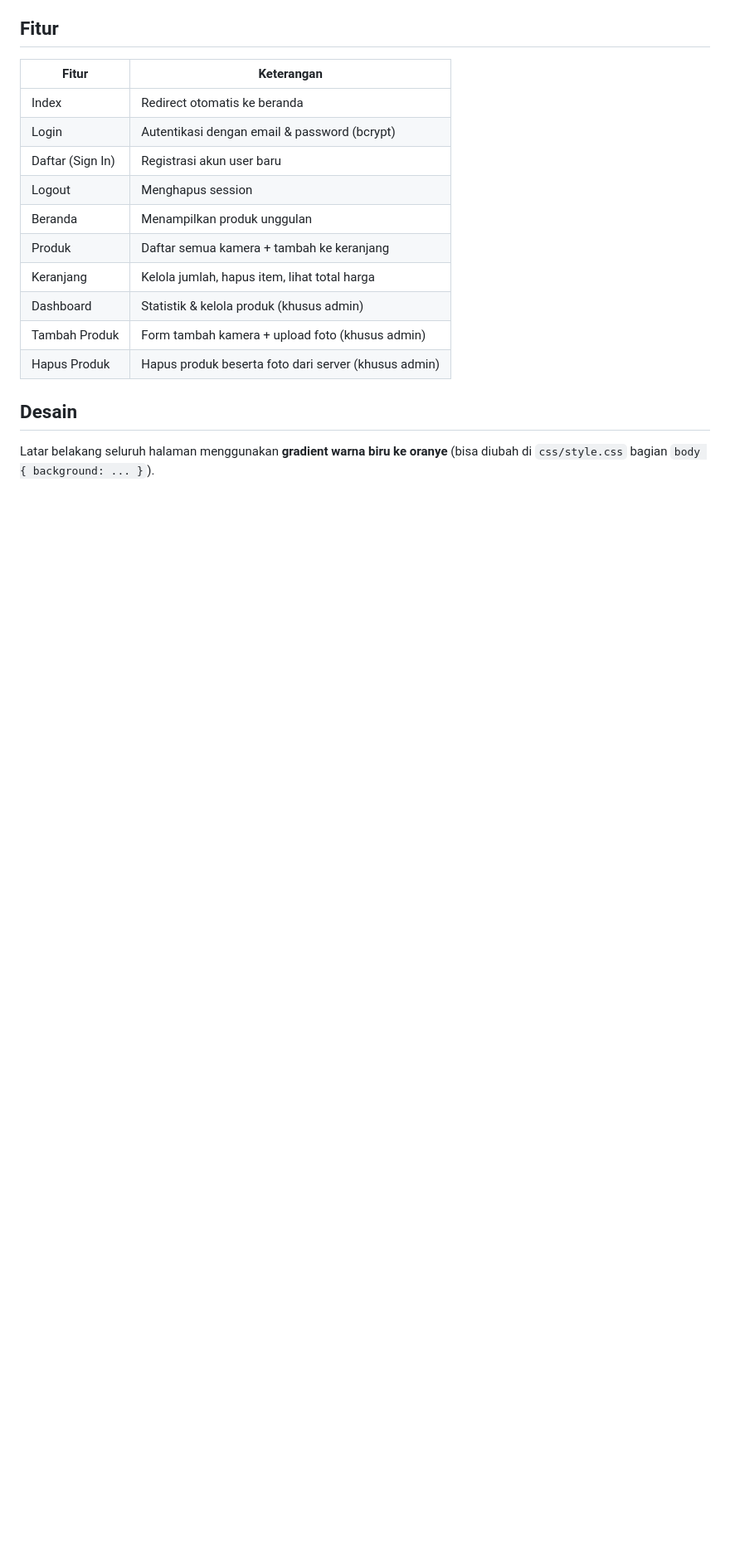
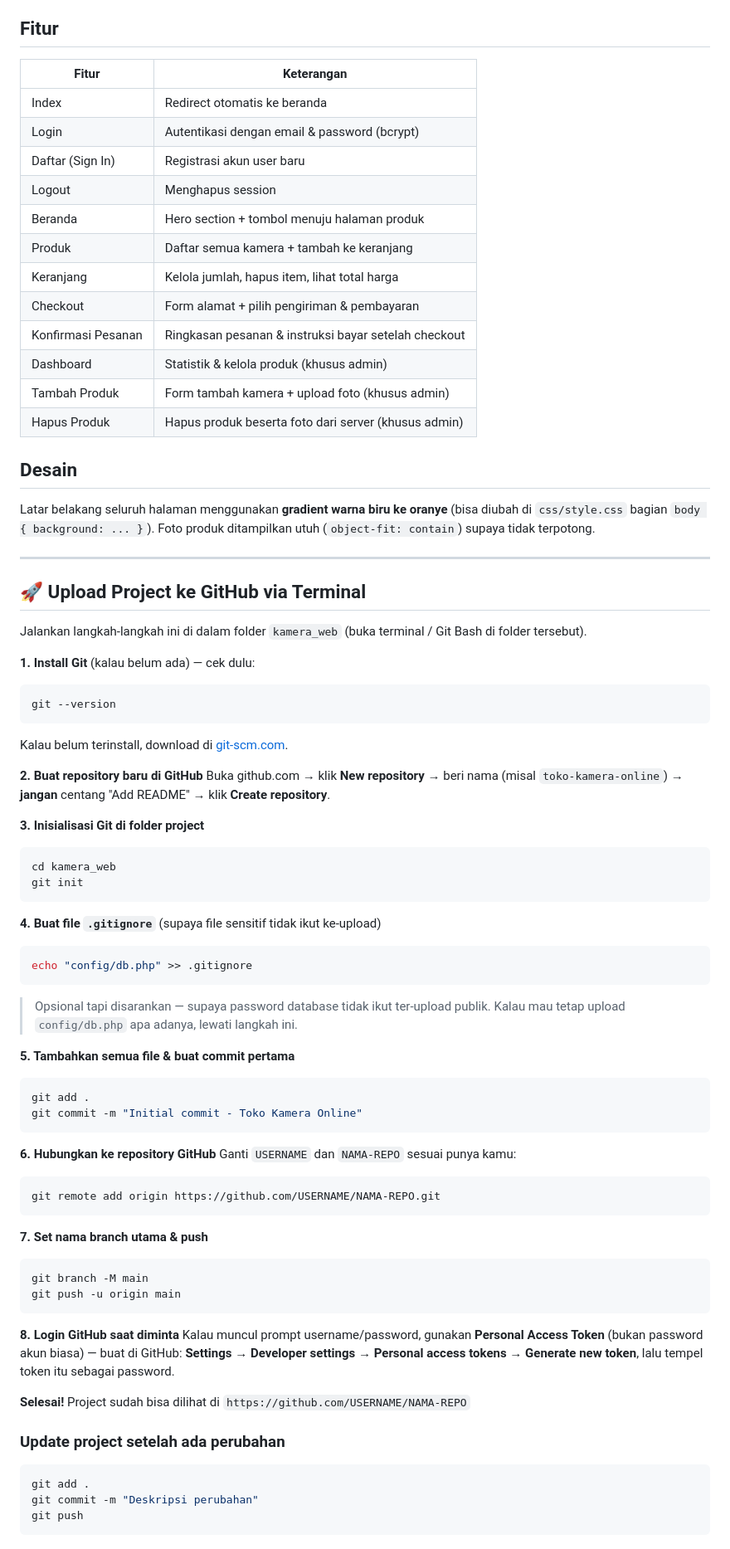
Before and after one commit to fajarassiddiqi22/camera, a Markdown page: README.md, the part around one of its changes. Shown at 83% size. Rendered like a GitHub page; blank space fills up the shorter version.

````diff
--- a/README.md
+++ b/README.md
@@ -58,13 +76,79 @@ kamera_web/
 | Login | Autentikasi dengan email & password (bcrypt) |
 | Daftar (Sign In) | Registrasi akun user baru |
 | Logout | Menghapus session |
-| Beranda | Menampilkan produk unggulan |
+| Beranda | Hero section + tombol menuju halaman produk |
 | Produk | Daftar semua kamera + tambah ke keranjang |
 | Keranjang | Kelola jumlah, hapus item, lihat total harga |
+| Checkout | Form alamat + pilih pengiriman & pembayaran |
+| Konfirmasi Pesanan | Ringkasan pesanan & instruksi bayar setelah checkout |
 | Dashboard | Statistik & kelola produk (khusus admin) |
 | Tambah Produk | Form tambah kamera + upload foto (khusus admin) |
 | Hapus Produk | Hapus produk beserta foto dari server (khusus admin) |
 
 ## Desain
 Latar belakang seluruh halaman menggunakan **gradient warna biru ke oranye**
-(bisa diubah di `css/style.css` bagian `body { background: ... }`).
+(bisa diubah di `css/style.css` bagian `body { background: ... }`). Foto produk
+ditampilkan utuh (`object-fit: contain`) supaya tidak terpotong.
+
+---
+
+## 🚀 Upload Project ke GitHub via Terminal
+
+Jalankan langkah-langkah ini di dalam folder `kamera_web` (buka terminal / Git Bash
+di folder tersebut).
+
+**1. Install Git** (kalau belum ada) — cek dulu:
+```bash
+git --version
+```
+Kalau belum terinstall, download di [git-scm.com](https://git-scm.com/downloads).
+
+**2. Buat repository baru di GitHub**
+Buka github.com → klik **New repository** → beri nama (misal `toko-kamera-online`)
+→ **jangan** centang "Add README" → klik **Create repository**.
+
+**3. Inisialisasi Git di folder project**
+```bash
+cd kamera_web
+git init
+```
+
+**4. Buat file `.gitignore`** (supaya file sensitif tidak ikut ke-upload)
+```bash
+echo "config/db.php" >> .gitignore
+```
+> Opsional tapi disarankan — supaya password database tidak ikut ter-upload publik.
+> Kalau mau tetap upload `config/db.php` apa adanya, lewati langkah ini.
+
+**5. Tambahkan semua file & buat commit pertama**
+```bash
+git add .
+git commit -m "Initial commit - Toko Kamera Online"
+```
+
+**6. Hubungkan ke repository GitHub**
+Ganti `USERNAME` dan `NAMA-REPO` sesuai punya kamu:
+```bash
+git remote add origin https://github.com/USERNAME/NAMA-REPO.git
+```
+
+**7. Set nama branch utama & push**
+```bash
+git branch -M main
+git push -u origin main
+```
+
+**8. Login GitHub saat diminta**
+Kalau muncul prompt username/password, gunakan **Personal Access Token** (bukan
+password akun biasa) — buat di GitHub: **Settings → Developer settings →
+Personal access tokens → Generate new token**, lalu tempel token itu sebagai
+password.
+
+**Selesai!** Project sudah bisa dilihat di `https://github.com/USERNAME/NAMA-REPO`
+
+### Update project setelah ada perubahan
+```bash
+git add .
+git commit -m "Deskripsi perubahan"
+git push
+```
````
Also changed, not shown: other parts of README.md (+38 -20 lines).
